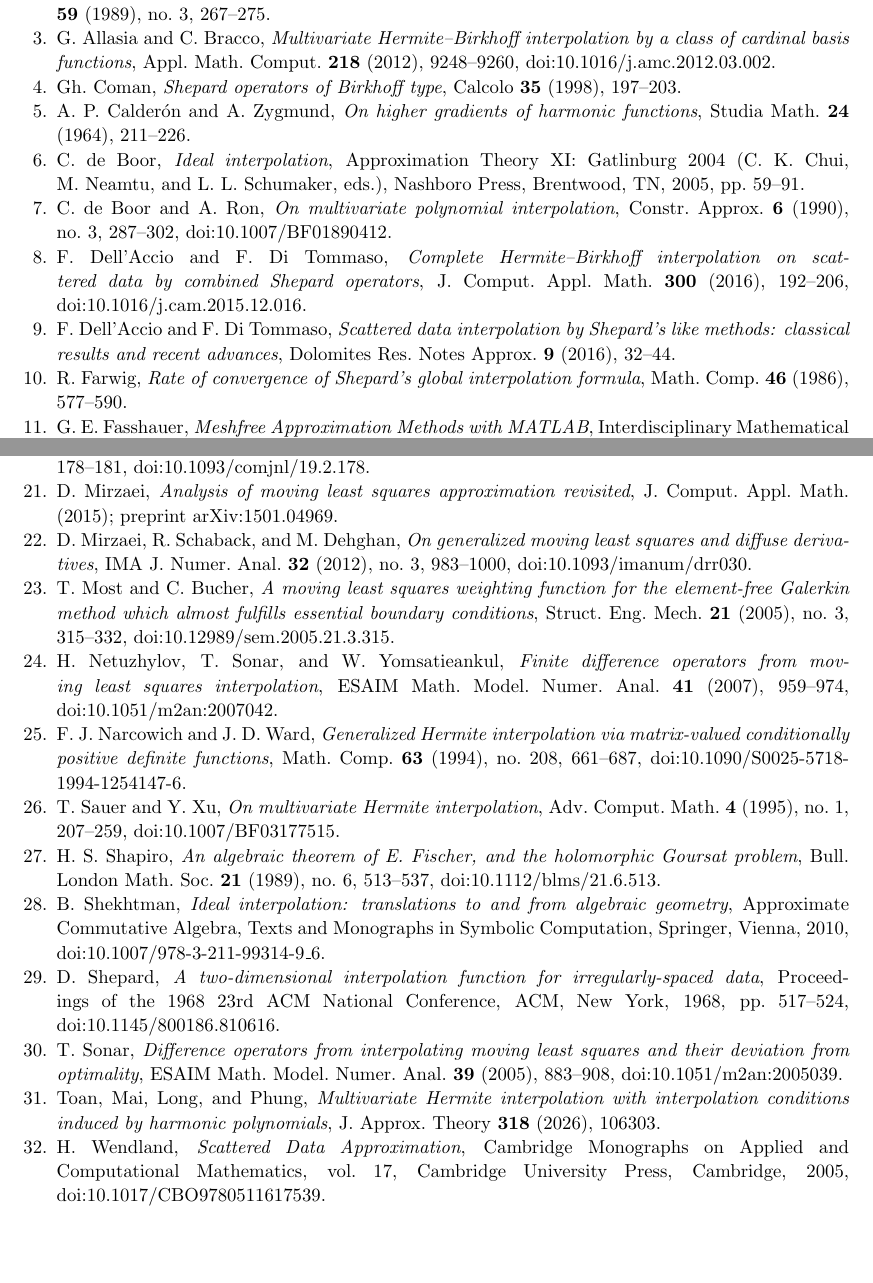
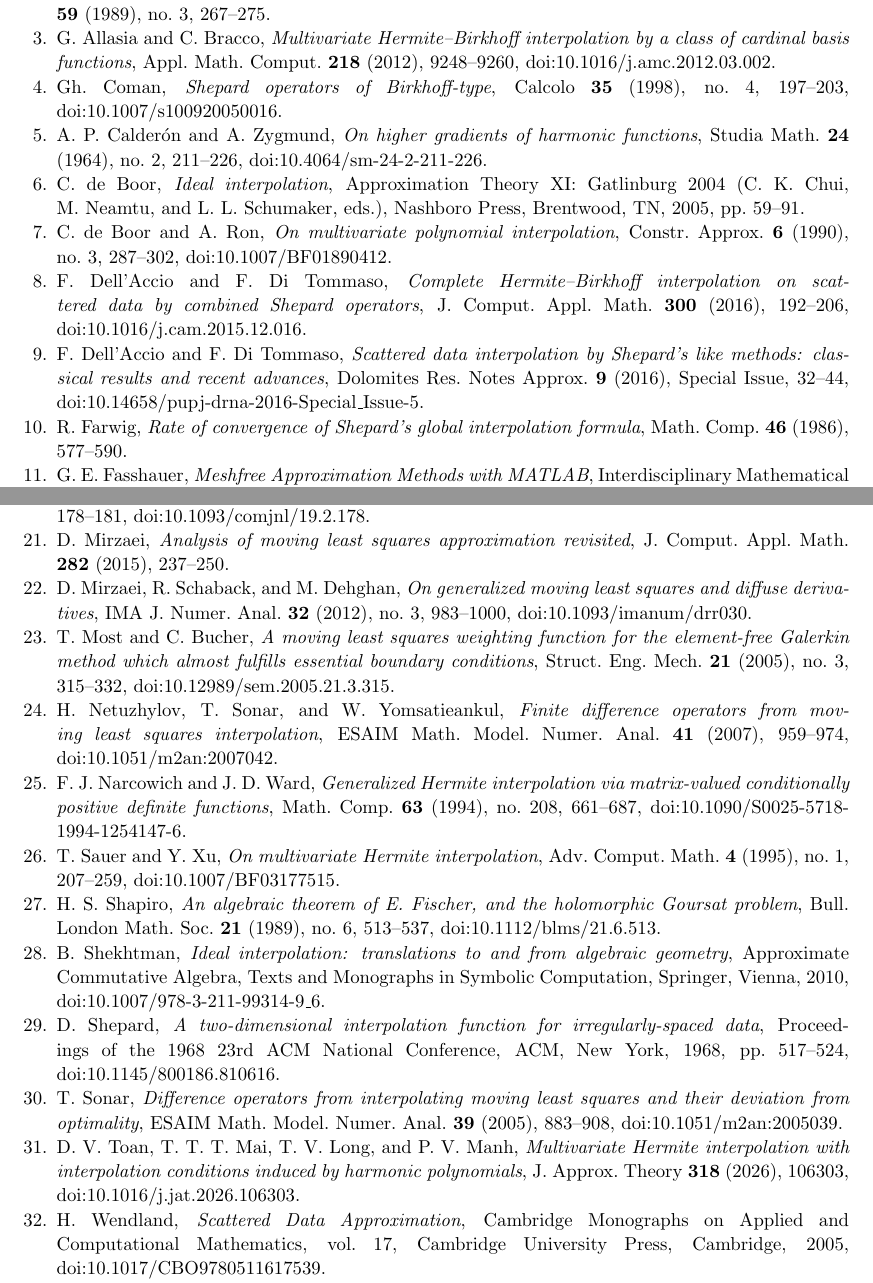
Before and after one commit to davidfgarcia/hermite-birkhoff, a LaTeX paper (paper/main.tex): two parts of pages 24 and 25 of 25, joined at a grey line, cut so that both start at the same text, the shorter picture padded with empty space. Compiled offline with pdfLaTeX.

Commit message:
Paper: verified bibliographic data (Toan et al., Calderon-Zygmund, Coman, survey, Mirzaei); README: close content and reference items, cited-by partial
Co-Authored-By: Claude Opus 5.5 <noreply@anthropic.com>
Claude-Session: https://claude.ai/code/session_01DWG6ewaZLctx12bLSyfDfq

```diff
--- a/paper/main.tex
+++ b/paper/main.tex
@@ -1320,13 +1321,14 @@ cardinal basis functions}, Appl. Math. Comput. \textbf{218} (2012), 9248--9260,
 doi:10.1016/j.amc.2012.03.002.
 
 \bibitem{Coman1998}
-Gh.~Coman, \emph{Shepard operators of {B}irkhoff type}, Calcolo \textbf{35} (1998), 197--203.
-% from the reference list of DellAccioDiTommasoSurvey; not checked against the journal
+Gh.~Coman, \emph{Shepard operators of {B}irkhoff-type}, Calcolo \textbf{35} (1998), no.~4,
+197--203, doi:10.1007/s100920050016.
+% verified: https://link.springer.com/article/10.1007/s100920050016
 
 \bibitem{CalderonZygmund1964}
 A.~P. Calder\'on and A.~Zygmund, \emph{On higher gradients of harmonic functions}, Studia Math.
-\textbf{24} (1964), 211--226.
-% TO VERIFY (title, pages)
+\textbf{24} (1964), no.~2, 211--226, doi:10.4064/sm-24-2-211-226.
+% verified: IMPAN journal page; Ch. 2, Lemma 1 as quoted in ToanMaiLongPhung2026, Remark 2.5
 
 \bibitem{deBoor2005}
 C.~de Boor, \emph{Ideal interpolation}, Approximation Theory XI: Gatlinburg 2004 (C.~K. Chui, M.~Neamtu, and L.~L. Schumaker, eds.), Nashboro Press, Brentwood, TN, 2005, pp.~59--91.
@@ -1343,7 +1345,9 @@ doi:10.1016/j.cam.2015.12.016.
 
 \bibitem{DellAccioDiTommasoSurvey}
 F.~Dell'Accio and F.~Di Tommaso, \emph{Scattered data interpolation by {S}hepard's like methods:
-classical results and recent advances}, Dolomites Res. Notes Approx. \textbf{9} (2016), 32--44.
+classical results and recent advances}, Dolomites Res. Notes Approx. \textbf{9} (2016), Special
+Issue, 32--44, doi:10.14658/pupj-drna-2016-Special\_Issue-5.
+% verified: DRNA bibliography page (EMIS mirror)
 
 \bibitem{Farwig1986}
 R.~Farwig, \emph{Rate of convergence of {S}hepard's global interpolation formula}, Math. Comp.
@@ -1391,8 +1395,8 @@ D.~H. McLain, \emph{Two dimensional interpolation from random data}, Comput. J.
 
 \bibitem{Mirzaei2015}
 D.~Mirzaei, \emph{Analysis of moving least squares approximation revisited}, J. Comput. Appl.
-Math. (2015); preprint arXiv:1501.04969.
-% verified: arXiv abstract page and CORE record (journal, year); volume and pages not verified
+Math. \textbf{282} (2015), 237--250.
+% volume and pages from two citing papers (BIT 2017; arXiv:1508.07539); DOI not verified
 
 \bibitem{MirzaeiSchabackDehghan2012}
 D.~Mirzaei, R.~Schaback, and M.~Dehghan, \emph{On generalized moving least squares and diffuse derivatives}, IMA J. Numer. Anal. \textbf{32} (2012), no.~3, 983--1000, doi:10.1093/imanum/drr030.
@@ -1433,9 +1437,10 @@ from optimality}, ESAIM Math. Model. Numer. Anal. \textbf{39} (2005), 883--908,
 doi:10.1051/m2an:2005039.
 
 \bibitem{ToanMaiLongPhung2026}
-Toan, Mai, Long, and Phung, \emph{Multivariate {H}ermite interpolation with interpolation
-conditions induced by harmonic polynomials}, J. Approx. Theory \textbf{318} (2026), 106303.
-% TO VERIFY (full author names, DOI)
+D.~V. Toan, T.~T.~T. Mai, T.~V. Long, and P.~V. Manh, \emph{Multivariate {H}ermite interpolation with
+interpolation conditions induced by harmonic polynomials}, J. Approx. Theory \textbf{318} (2026),
+106303, doi:10.1016/j.jat.2026.106303.
+% verified: the article PDF (first page and running heads) and Elsevier metadata
 
 \bibitem{Wendland2005}
 H.~Wendland, \emph{Scattered Data Approximation}, Cambridge Monographs on Applied and Computational Mathematics, vol.~17, Cambridge University Press, Cambridge, 2005, doi:10.1017/CBO9780511617539.
```
Also changed, not shown: README.md, paper/main.pdf, paper/main.tex (5 more changed lines).
